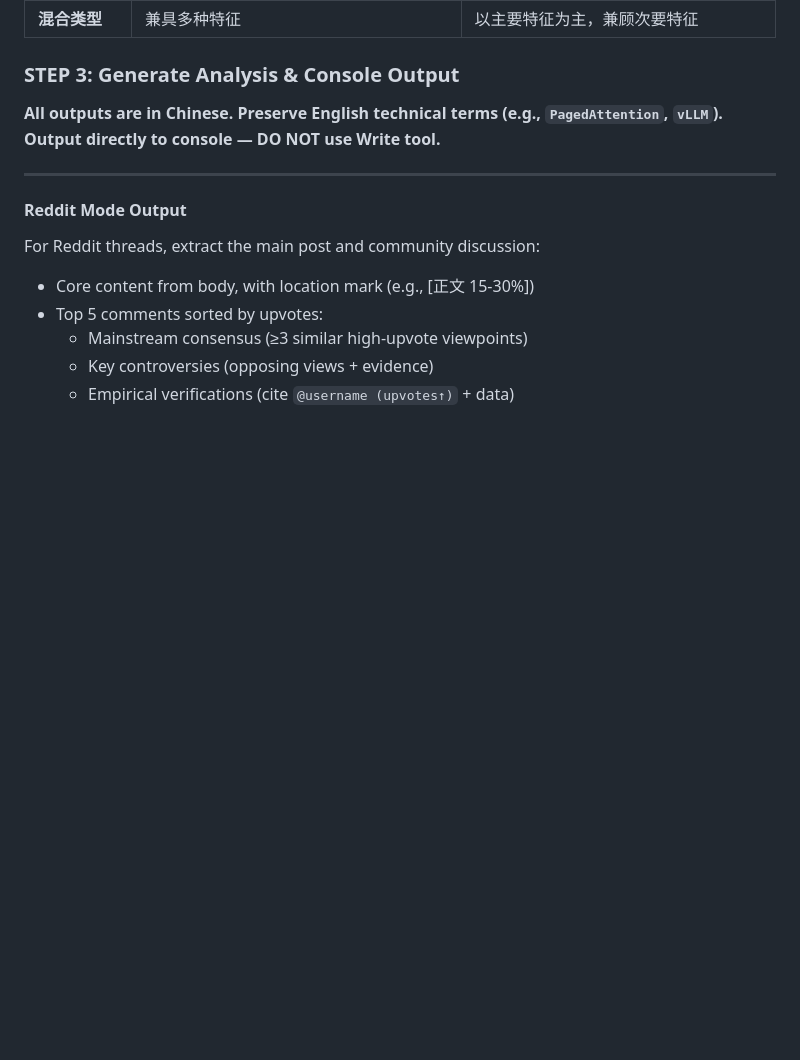
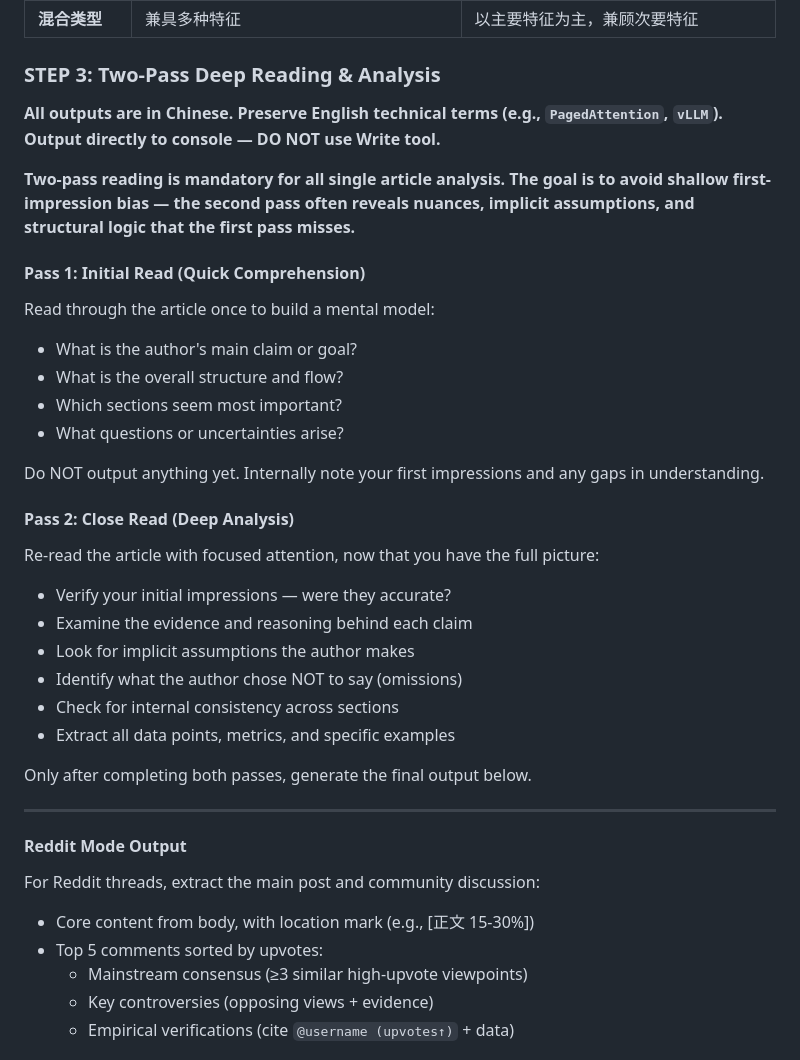
Before and after one commit to JJLAAA/skills, a Markdown page: web-tech-article-analyzer/SKILL.md, the part around the change. Rendered like a GitHub page; blank space fills up the shorter version.

Commit message:
update deep-research & web-tech

```diff
--- a/web-tech-article-analyzer/SKILL.md
+++ b/web-tech-article-analyzer/SKILL.md
@@ -159,9 +159,33 @@ Use this skill when:
 | **工具介绍文** | 功能介绍、使用方法、与同类对比 | 工具定位 + 优劣势 + 适用场景 |
 | **混合类型** | 兼具多种特征 | 以主要特征为主，兼顾次要特征 |
 
-### STEP 3: Generate Analysis & Console Output
+### STEP 3: Two-Pass Deep Reading & Analysis
 
 **All outputs are in Chinese. Preserve English technical terms (e.g., `PagedAttention`, `vLLM`). Output directly to console — DO NOT use Write tool.**
+
+**Two-pass reading is mandatory for all single article analysis. The goal is to avoid shallow first-impression bias — the second pass often reveals nuances, implicit assumptions, and structural logic that the first pass misses.**
+
+#### Pass 1: Initial Read (Quick Comprehension)
+
+Read through the article once to build a mental model:
+- What is the author's main claim or goal?
+- What is the overall structure and flow?
+- Which sections seem most important?
+- What questions or uncertainties arise?
+
+Do NOT output anything yet. Internally note your first impressions and any gaps in understanding.
+
+#### Pass 2: Close Read (Deep Analysis)
+
+Re-read the article with focused attention, now that you have the full picture:
+- Verify your initial impressions — were they accurate?
+- Examine the evidence and reasoning behind each claim
+- Look for implicit assumptions the author makes
+- Identify what the author chose NOT to say (omissions)
+- Check for internal consistency across sections
+- Extract all data points, metrics, and specific examples
+
+Only after completing both passes, generate the final output below.
 
 ---
 
```
Also changed, not shown: deep-research/SKILL.md (+0 -3 lines).
